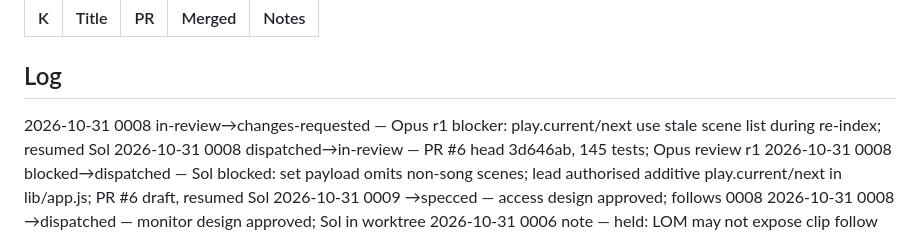
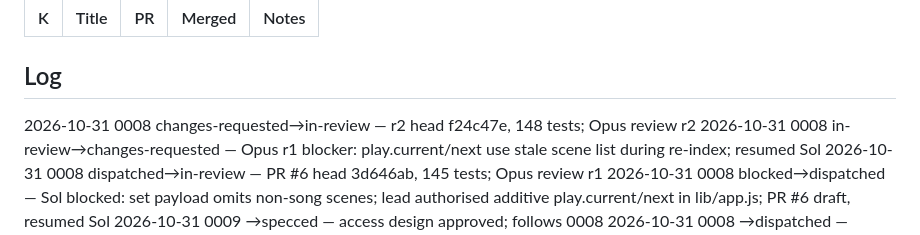
Before and after one commit to pepperhorn/ableton-control, a Markdown page: docs/wip/LEDGER.md, the part around one of its changes. Drawn GitHub-style.

Commit message:
docs: ledger 0008 r2
Co-Authored-By: Claude Opus 5.5 <noreply@anthropic.com>

```diff
--- a/docs/wip/LEDGER.md
+++ b/docs/wip/LEDGER.md
@@ -26,6 +26,7 @@ Next ID: 0010
 
 ## Log
 <!-- One line per status change, newest first: YYYY-MM-DD NNNN old→new — note -->
+2026-10-31 0008 changes-requested→in-review — r2 head f24c47e, 148 tests; Opus review r2
 2026-10-31 0008 in-review→changes-requested — Opus r1 blocker: play.current/next use stale scene list during re-index; resumed Sol
 2026-10-31 0008 dispatched→in-review — PR #6 head 3d646ab, 145 tests; Opus review r1
 2026-10-31 0008 blocked→dispatched — Sol blocked: set payload omits non-song scenes; lead authorised additive play.current/next in lib/app.js; PR #6 draft, resumed Sol
```
Also changed, not shown: other parts of docs/wip/LEDGER.md (+1 -1 lines).
